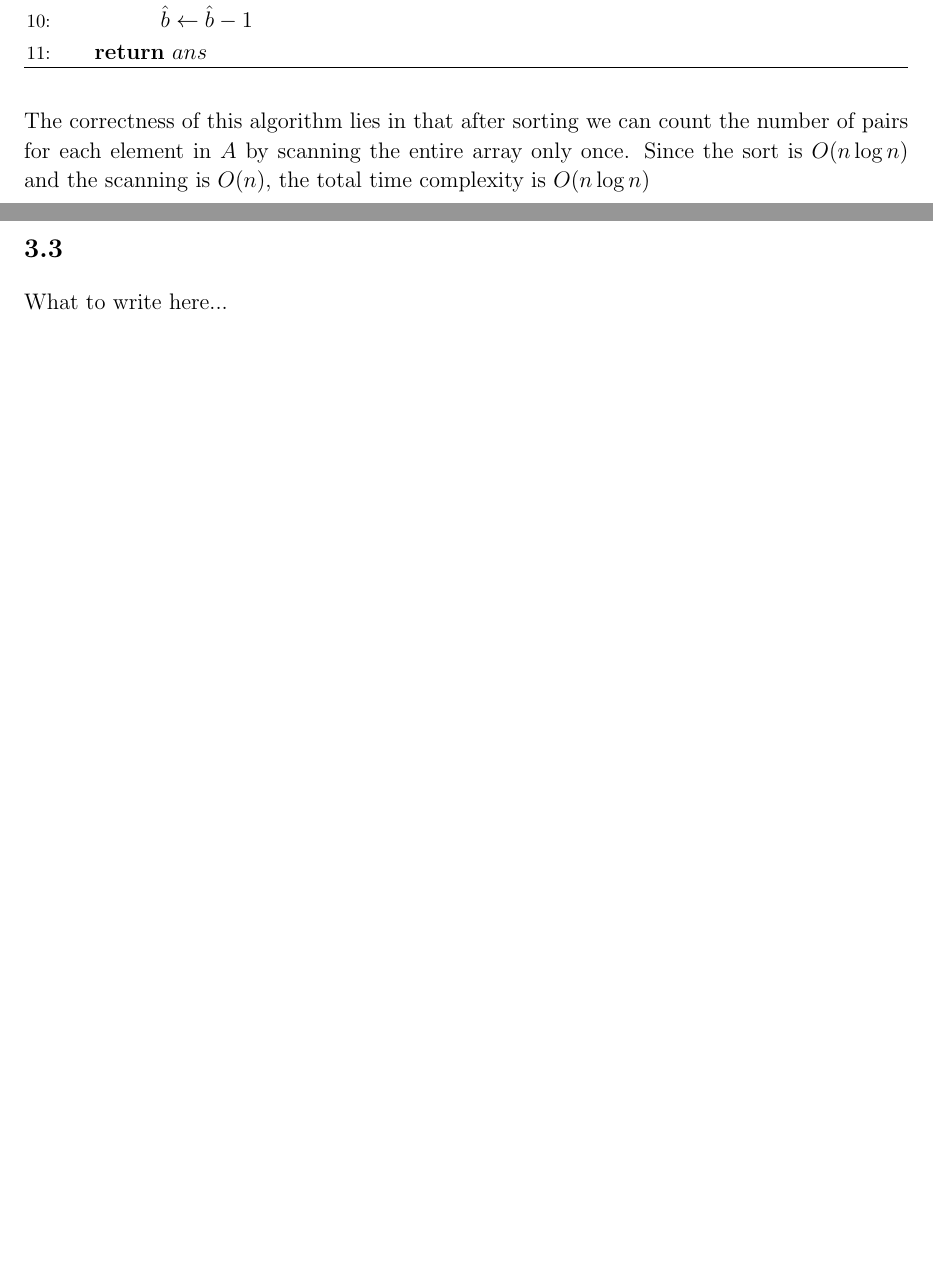
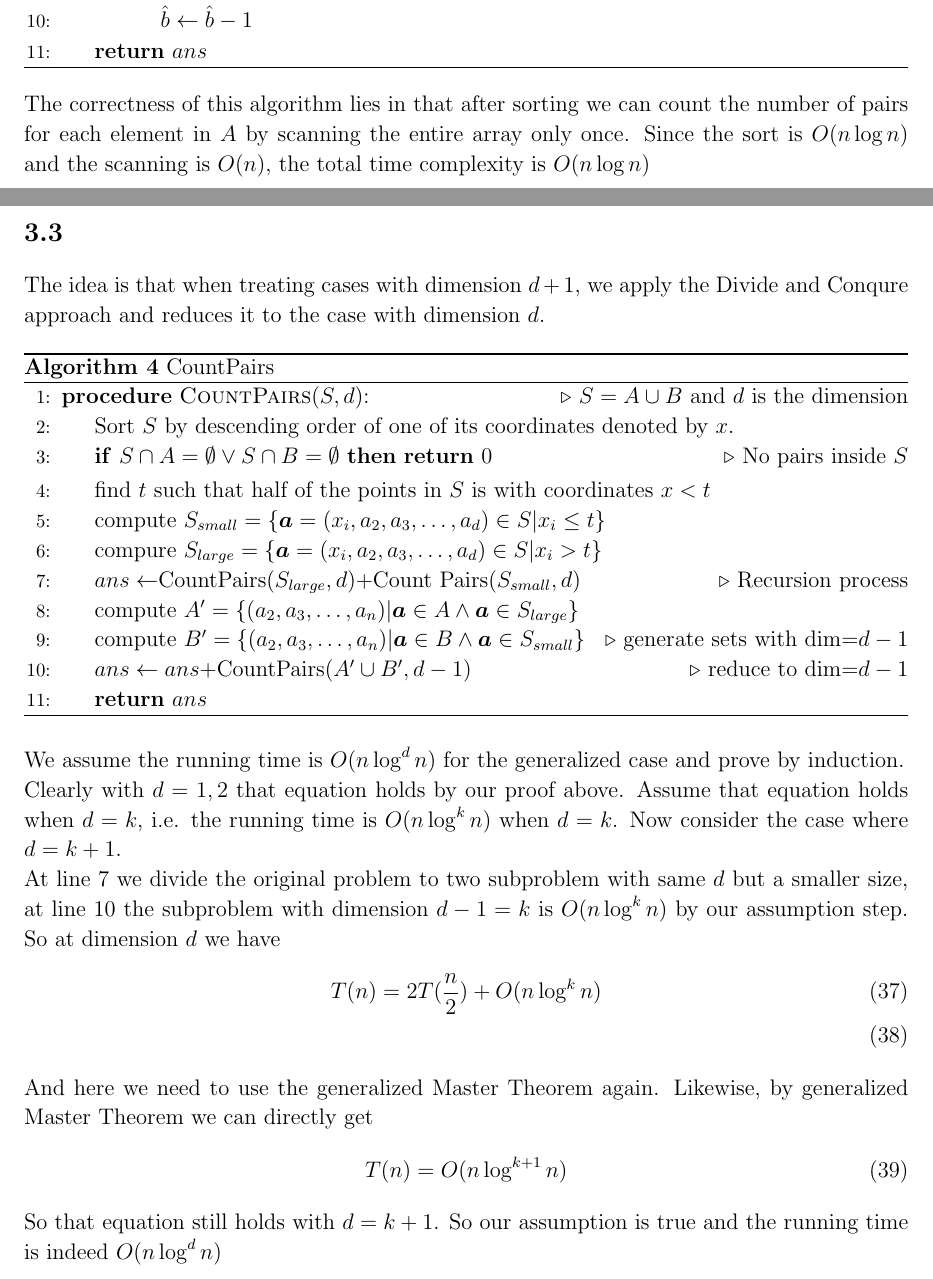
Before and after one commit to sylvansun/AI-assignments-SJTU, a LaTeX document (Algorithm-Design-and-Analysis/written/DAAhw1.tex): two parts of pages 4 and 5 of 8 before the commit and two parts of pages 4 and 6 of 10 after it, joined at a grey line, cut so that both start at the same text, the shorter picture padded with empty space. Compiled offline with pdfLaTeX.

Commit message:
Final version with solution to all problems
Including BONUS, mostly credit to jokerxyx

```diff
--- a/Algorithm-Design-and-Analysis/written/DAAhw1.tex
+++ b/Algorithm-Design-and-Analysis/written/DAAhw1.tex
@@ -170,7 +170,11 @@ Basically the idea is that we sort the two sets together with $O(n\log n)$ time
     \EndProcedure
     \end{algorithmic}
 \end{algorithm}\\
-The correctness of this algorithm lies in that after sorting we can count the number of pairs for each element in $A$ by scanning the entire array only once. Since the sort is $O(n\log n)$ and the scanning is $O(n)$, the total time complexity is $O(n\log n)$
+The correctness of this algorithm lies in that after sorting we can count the number of pairs for each element in $A$ by scanning the entire array only once. Since the sort is $O(n\log n)$ and the scanning is $O(n)$, the total time complexity is $O(n\log n)$\\
+\\
+\\
+\\
+\\
 \subsection{}
 \begin{algorithm}
     \caption{Count Pairs(Two Dimension)}\label{alg:count2d}
@@ -203,5 +209,36 @@ Which satisfies that
 \subsection{}
-What to write here...
+The idea is that when treating cases with dimension $d+1$, we apply the Divide and Conqure approach and reduces it to the case with dimension $d$.
+\begin{algorithm}
+    \caption{CountPairs}\label{alg:countfinal}
+    \begin{algorithmic}[1]
+    \Procedure{CountPairs}{$S,d$}:\Comment{$S=A\cup B$ and $d$ is the dimension}
+    \State Sort $S$ by descending order of one of its coordinates denoted by $x$.
+    \If{$S\cap A=\emptyset\vee S\cap B=\emptyset$} \textbf{return} 0\Comment{No pairs inside $S$}
+    \EndIf
+    \State find $t$ such that half of the points in $S$ is with coordinates $x<t$
+    \State compute $S_{small}=\{\boldsymbol{a}=(x_i,a_2,a_3,\dots,a_d)\in S|x_i\leq t\}$
+    \State compure $S_{large}=\{\boldsymbol{a}=(x_i,a_2,a_3,\dots,a_d)\in S|x_i> t\}$
+    \State $ans\gets $CountPairs($S_{large},d$)+Count Pairs($S_{small},d$)\Comment{Recursion process}
+    \State compute $A'=\{(a_2,a_3,\dots,a_n)|\boldsymbol{a}\in A\wedge \boldsymbol{a}\in S_{large}\}$
+    \State compute $B'=\{(a_2,a_3,\dots,a_n)|\boldsymbol{a}\in B\wedge \boldsymbol{a}\in S_{small}\}$\Comment{generate sets with dim=$d-1$}
+    \State $ans\gets ans+$CountPairs($A'\cup B',d-1$)\Comment{reduce to dim=$d-1$}
+    \State \textbf{return} $ans$
+    \EndProcedure
+    \end{algorithmic}
+\end{algorithm}\\
+We assume the running time is $O(n\log^dn)$ for the generalized case and prove by induction.\\
+Clearly with $d=1,2$ that equation holds by our proof above. Assume that equation holds when $d=k$, i.e. the running time is $O(n\log^kn)$ when $d=k$. Now consider the case where $d=k+1$. \\
+At line 7 we divide the original problem to two subproblem with same $d$ but a smaller size, at line 10 the subproblem with dimension $d-1=k$ is $O(n\log^kn)$ by our assumption step. So at dimension $d$ we have
+\begin{align}
+    T(n)&=2T(\frac{n}{2})+O(n\log^kn)\\
+\end{align}
+And here we need to use the generalized Master Theorem again. Likewise, by generalized Master Theorem we can directly get
+\begin{align}
+    T(n)&=O(n\log^{k+1}n)
+\end{align}
+So that equation still holds with $d=k+1$. So our assumption is true and the running time is indeed $O(n\log^dn)$
+
+\newpage
 \section{}
 \subsection{}
 Since $x$ is the median of $\frac{n}{3}$ numbers and the numbers are distinctive to each other, there are exactly $\frac{n}{6}$ numbers smaller than $x$ and exactly $\frac{n}{6}$ numbers larger than $x$ for the same reason. Because those numbers are also medians of each group, exactly another number is smaller(larger) than each of them in their groups respectively. So totally there are $\frac{n}{6}*2=\frac{n}{3}$ numbers in $a$ smaller than $x$ and $\frac{n}{3}$ numbers in $a$ larger than $x$ as well.
```
Also changed, not shown: Algorithm-Design-and-Analysis/written/DAAhw1.tex (6 more changed lines).
